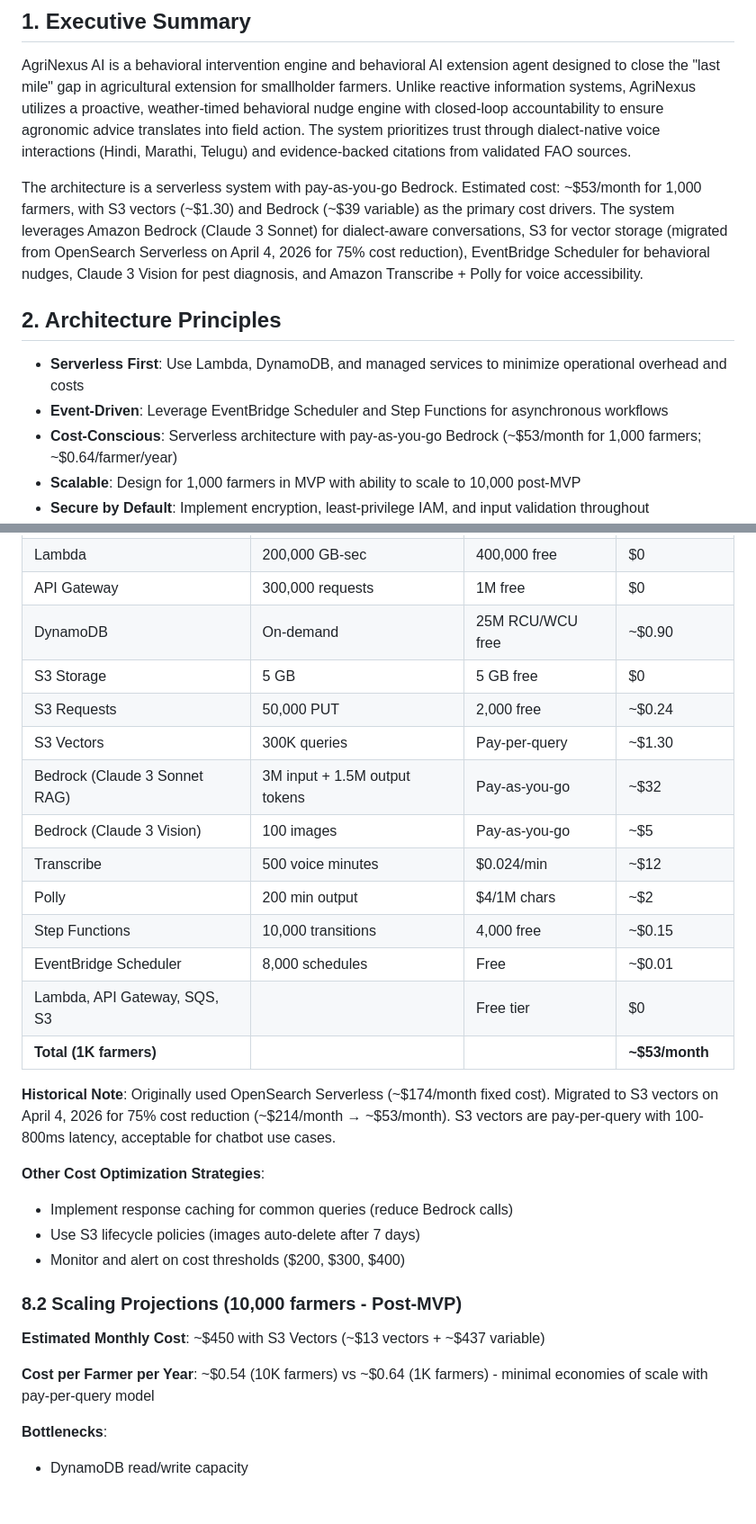
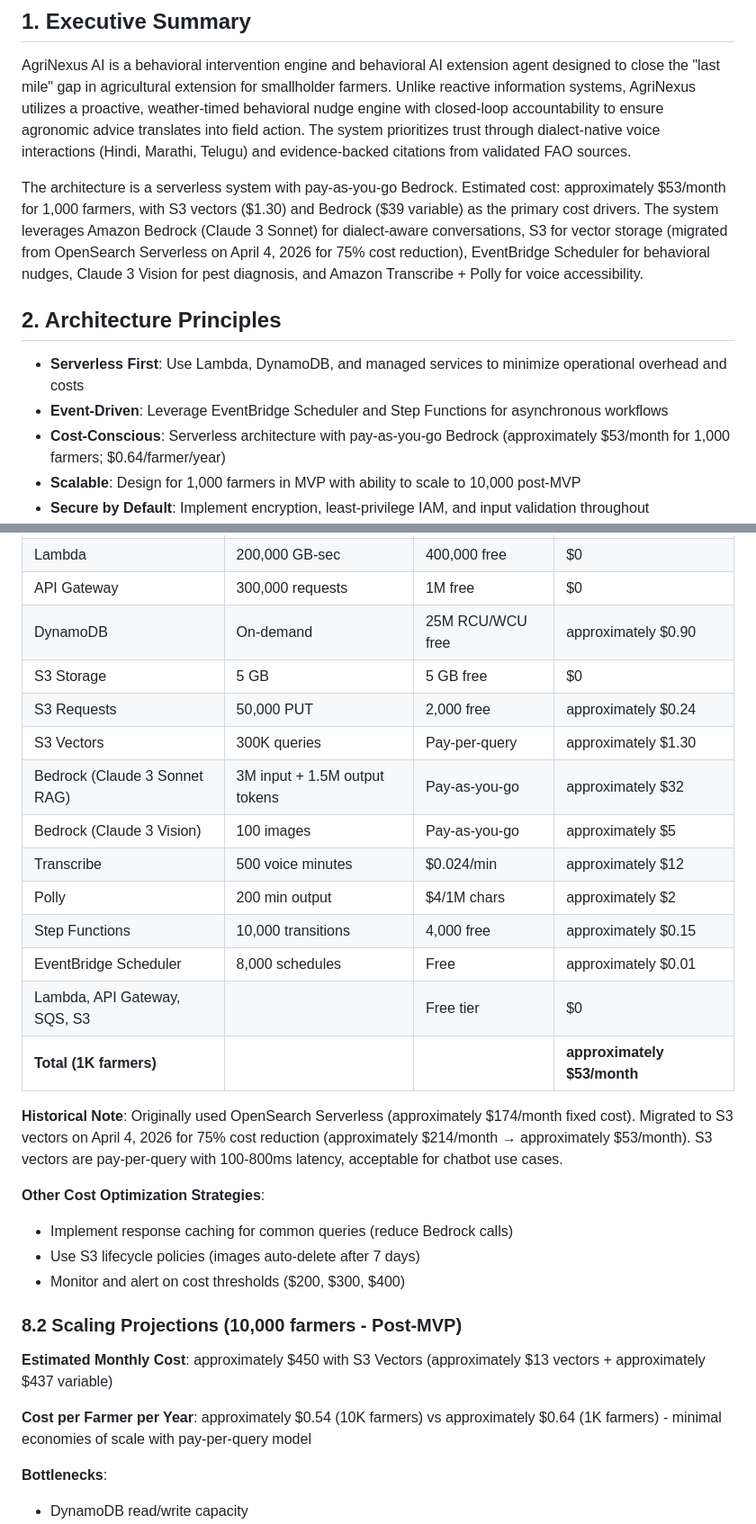
Before and after one commit to prasadt1/agrinexus-ai, a Markdown page: architecture.md, 2 parts joined by grey strips. Shown at 90% size. Rendered like a GitHub page; blank space fills up the shorter version.

Commit message:
Fix markdown formatting: replace tilde with 'approximately' to avoid strikethrough rendering

```diff
--- a/architecture.md
+++ b/architecture.md
@@ -9,13 +9,13 @@
 
 AgriNexus AI is a behavioral intervention engine and behavioral AI extension agent designed to close the "last mile" gap in agricultural extension for smallholder farmers. Unlike reactive information systems, AgriNexus utilizes a proactive, weather-timed behavioral nudge engine with closed-loop accountability to ensure agronomic advice translates into field action. The system prioritizes trust through dialect-native voice interactions (Hindi, Marathi, Telugu) and evidence-backed citations from validated FAO sources.
 
-The architecture is a serverless system with pay-as-you-go Bedrock. Estimated cost: ~$53/month for 1,000 farmers, with S3 vectors (~$1.30) and Bedrock (~$39 variable) as the primary cost drivers. The system leverages Amazon Bedrock (Claude 3 Sonnet) for dialect-aware conversations, S3 for vector storage (migrated from OpenSearch Serverless on April 4, 2026 for 75% cost reduction), EventBridge Scheduler for behavioral nudges, Claude 3 Vision for pest diagnosis, and Amazon Transcribe + Polly for voice accessibility.
+The architecture is a serverless system with pay-as-you-go Bedrock. Estimated cost: approximately $53/month for 1,000 farmers, with S3 vectors ($1.30) and Bedrock ($39 variable) as the primary cost drivers. The system leverages Amazon Bedrock (Claude 3 Sonnet) for dialect-aware conversations, S3 for vector storage (migrated from OpenSearch Serverless on April 4, 2026 for 75% cost reduction), EventBridge Scheduler for behavioral nudges, Claude 3 Vision for pest diagnosis, and Amazon Transcribe + Polly for voice accessibility.
 
 ## 2. Architecture Principles
 
 - **Serverless First**: Use Lambda, DynamoDB, and managed services to minimize operational overhead and costs
 - **Event-Driven**: Leverage EventBridge Scheduler and Step Functions for asynchronous workflows
-- **Cost-Conscious**: Serverless architecture with pay-as-you-go Bedrock (~$53/month for 1,000 farmers; ~$0.64/farmer/year)
+- **Cost-Conscious**: Serverless architecture with pay-as-you-go Bedrock (approximately $53/month for 1,000 farmers; $0.64/farmer/year)
 - **Scalable**: Design for 1,000 farmers in MVP with ability to scale to 10,000 post-MVP
 - **Secure by Default**: Implement encryption, least-privilege IAM, and input validation throughout
 - **Behavioral Closed Loop**: Track nudge → action → confirmation cycle with Nudge Completion Rate as primary metric
@@ -745,20 +745,20 @@ jobs:
 | Lambda | 500,000 invocations | 1M free | $0 |
 | Lambda | 200,000 GB-sec | 400,000 free | $0 |
 | API Gateway | 300,000 requests | 1M free | $0 |
-| DynamoDB | On-demand | 25M RCU/WCU free | ~$0.90 |
+| DynamoDB | On-demand | 25M RCU/WCU free | approximately $0.90 |
 | S3 Storage | 5 GB | 5 GB free | $0 |
-| S3 Requests | 50,000 PUT | 2,000 free | ~$0.24 |
-| S3 Vectors | 300K queries | Pay-per-query | ~$1.30 |
-| Bedrock (Claude 3 Sonnet RAG) | 3M input + 1.5M output tokens | Pay-as-you-go | ~$32 |
-| Bedrock (Claude 3 Vision) | 100 images | Pay-as-you-go | ~$5 |
-| Transcribe | 500 voice minutes | $0.024/min | ~$12 |
-| Polly | 200 min output | $4/1M chars | ~$2 |
-| Step Functions | 10,000 transitions | 4,000 free | ~$0.15 |
-| EventBridge Scheduler | 8,000 schedules | Free | ~$0.01 |
+| S3 Requests | 50,000 PUT | 2,000 free | approximately $0.24 |
+| S3 Vectors | 300K queries | Pay-per-query | approximately $1.30 |
+| Bedrock (Claude 3 Sonnet RAG) | 3M input + 1.5M output tokens | Pay-as-you-go | approximately $32 |
+| Bedrock (Claude 3 Vision) | 100 images | Pay-as-you-go | approximately $5 |
+| Transcribe | 500 voice minutes | $0.024/min | approximately $12 |
+| Polly | 200 min output | $4/1M chars | approximately $2 |
+| Step Functions | 10,000 transitions | 4,000 free | approximately $0.15 |
+| EventBridge Scheduler | 8,000 schedules | Free | approximately $0.01 |
 | Lambda, API Gateway, SQS, S3 | | Free tier | $0 |
-| **Total (1K farmers)** | | | **~$53/month** |
+| **Total (1K farmers)** | | | **approximately $53/month** |
 
-**Historical Note**: Originally used OpenSearch Serverless (~$174/month fixed cost). Migrated to S3 vectors on April 4, 2026 for 75% cost reduction (~$214/month → ~$53/month). S3 vectors are pay-per-query with 100-800ms latency, acceptable for chatbot use cases.
+**Historical Note**: Originally used OpenSearch Serverless (approximately $174/month fixed cost). Migrated to S3 vectors on April 4, 2026 for 75% cost reduction (approximately $214/month → approximately $53/month). S3 vectors are pay-per-query with 100-800ms latency, acceptable for chatbot use cases.
 
 **Other Cost Optimization Strategies**:
 - Implement response caching for common queries (reduce Bedrock calls)
@@ -767,9 +767,9 @@ jobs:
 
 ### 8.2 Scaling Projections (10,000 farmers - Post-MVP)
 
-**Estimated Monthly Cost**: ~$450 with S3 Vectors (~$13 vectors + ~$437 variable)
+**Estimated Monthly Cost**: approximately $450 with S3 Vectors (approximately $13 vectors + approximately $437 variable)
 
-**Cost per Farmer per Year**: ~$0.54 (10K farmers) vs ~$0.64 (1K farmers) - minimal economies of scale with pay-per-query model
+**Cost per Farmer per Year**: approximately $0.54 (10K farmers) vs approximately $0.64 (1K farmers) - minimal economies of scale with pay-per-query model
 
 **Bottlenecks**:
 - DynamoDB read/write capacity
```
Also changed, not shown: other parts of architecture.md (+3 -3 lines).
